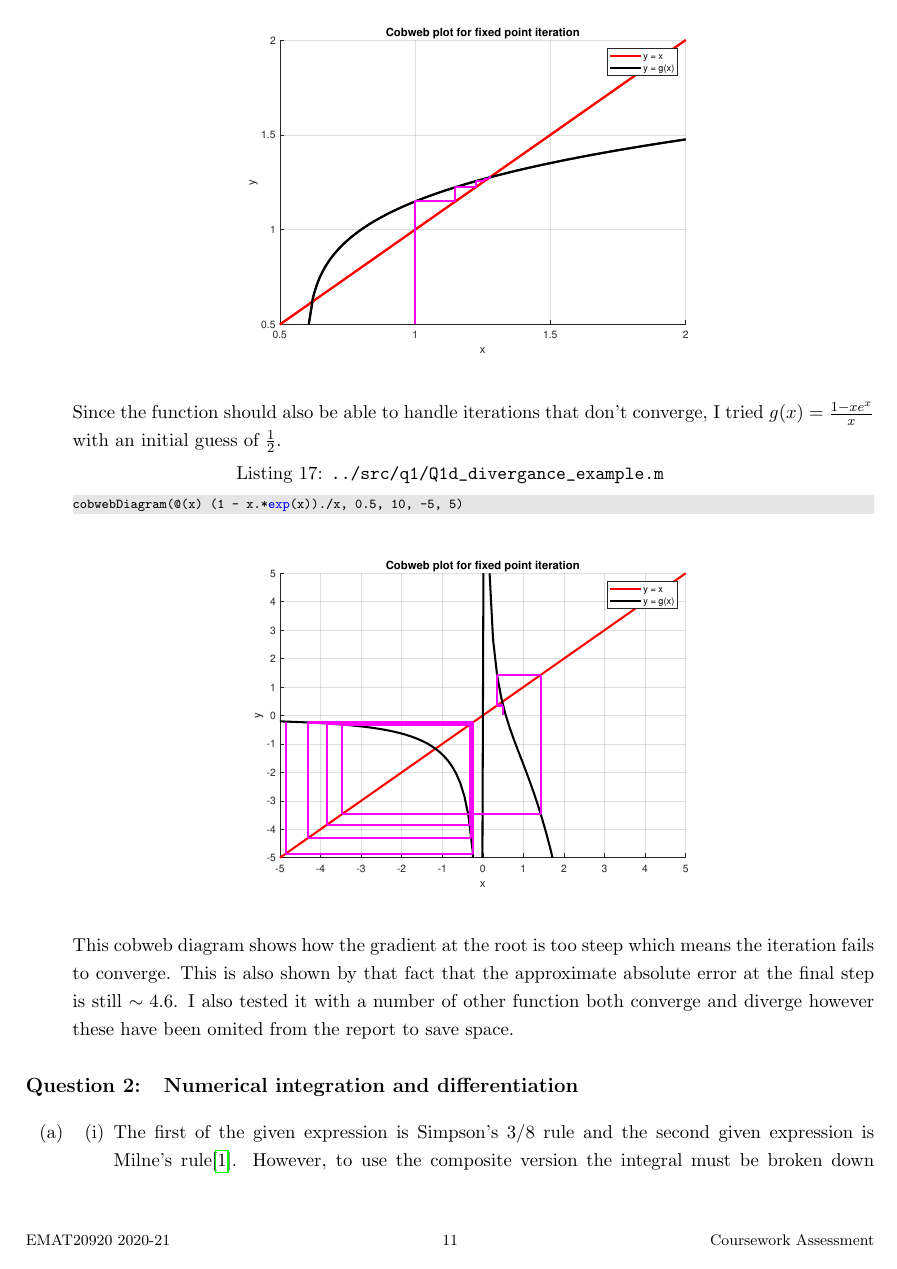
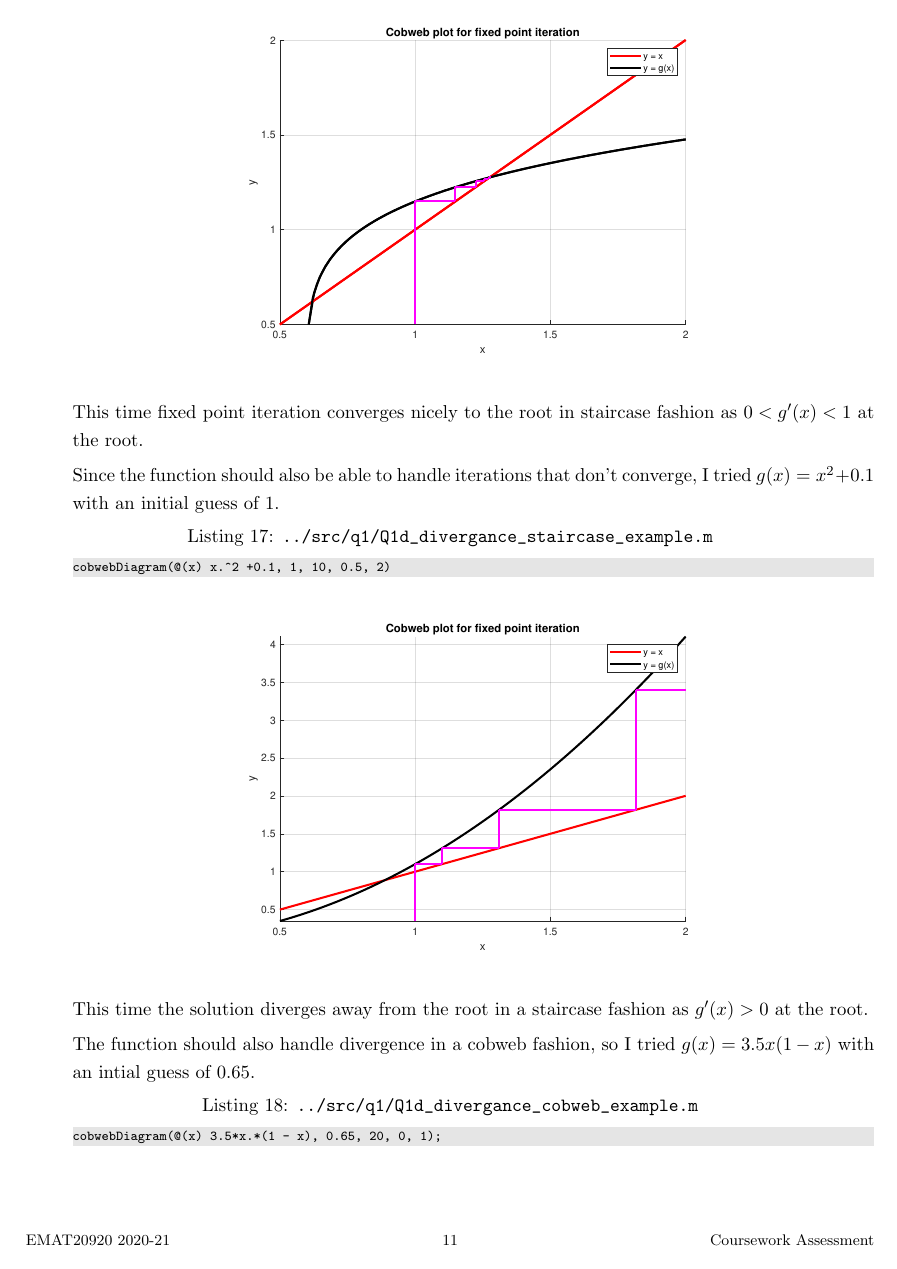
Before and after one commit to j-bowhay/Numerical-Methods-Coursework, a LaTeX document (report/JakeBowhayCoursework.tex): page 11 of 28 before the commit and page 11 of 29 after it. The pictures show the PDF file report/JakeBowhayCoursework.pdf that the author committed with the source.

Commit message:
Finished cobweb question

```diff
--- a/report/JakeBowhayCoursework.tex
+++ b/report/JakeBowhayCoursework.tex
@@ -250,18 +253,36 @@ as it automatically resizes the paper to the correct size.
 	\begin{center}
 		\includegraphics[scale=0.6]{images/Q1d_staircase.pdf}
 	\end{center}
+	This time fixed point iteration converges nicely to the root in staircase
+	fashion as $0<g'(x)<1$ at the root.
+
 	Since the function should also be able to handle iterations that don't
-	converge, I tried $g(x)=\frac{1-xe^{x}}{x}$ with an initial guess of
-	$\frac{1}{2}$.
-	\lstinputlisting{../src/q1/Q1d_divergance_example.m}
+	converge, I tried $g(x)=x^{2} + 0.1$ with an initial guess of
+	$1$.
+	\lstinputlisting{../src/q1/Q1d_divergance_staircase_example.m}
 	\begin{center}
 		\includegraphics[scale=0.6]{images/Q1d_divergance.pdf}
 	\end{center}
-	This cobweb diagram shows how the gradient at the root is too steep which
-	means the iteration fails to converge. This is also shown by that fact
-	that the approximate absolute error at the final step is still $\sim4.6$.
-	I also tested it with a number of other function both converge and
-	diverge however these have been omited from the report to save space.
+	This time the solution diverges away from the root in a staircase fashion
+	as $g'(x)>0$ at the root.
+
+	The function should also handle divergence in a cobweb fashion, so I
+	tried $g(x) = 3.5x(1-x)$ with an intial guess of 0.65.
+	\lstinputlisting{../src/q1/Q1d_divergance_cobweb_example.m}
+	\begin{center}
+		\includegraphics[scale=0.6]{images/Q1d_divcob.pdf}
+	\end{center}
+	Here the iteration diverges away from the root in a cobweb fashion as
+	$g'(x)<-1$ at the root.
+
+	The iteration can also orbit the root. For example when $g(x)=3x(1-x)$
+	with an initial guess of 0.65.
+	\lstinputlisting{../src/q1/Q1d_divergance_orbit_example.m}
+	\begin{center}
+		\includegraphics[scale=0.6]{images/Q1d_orbit.pdf}
+	\end{center}
+	This is an example of a period 2 orbit.
+
 \end{enumerate}
 
 \section{Numerical integration and differentiation}
```
Also changed, not shown: report/JakeBowhayCoursework.pdf, report/images/Q1d_divcob.pdf (added), report/images/Q1d_divergance.pdf, report/images/Q1d_orbit.pdf (added), report/JakeBowhayCoursework.tex (5 more changed lines), 5 other files.
